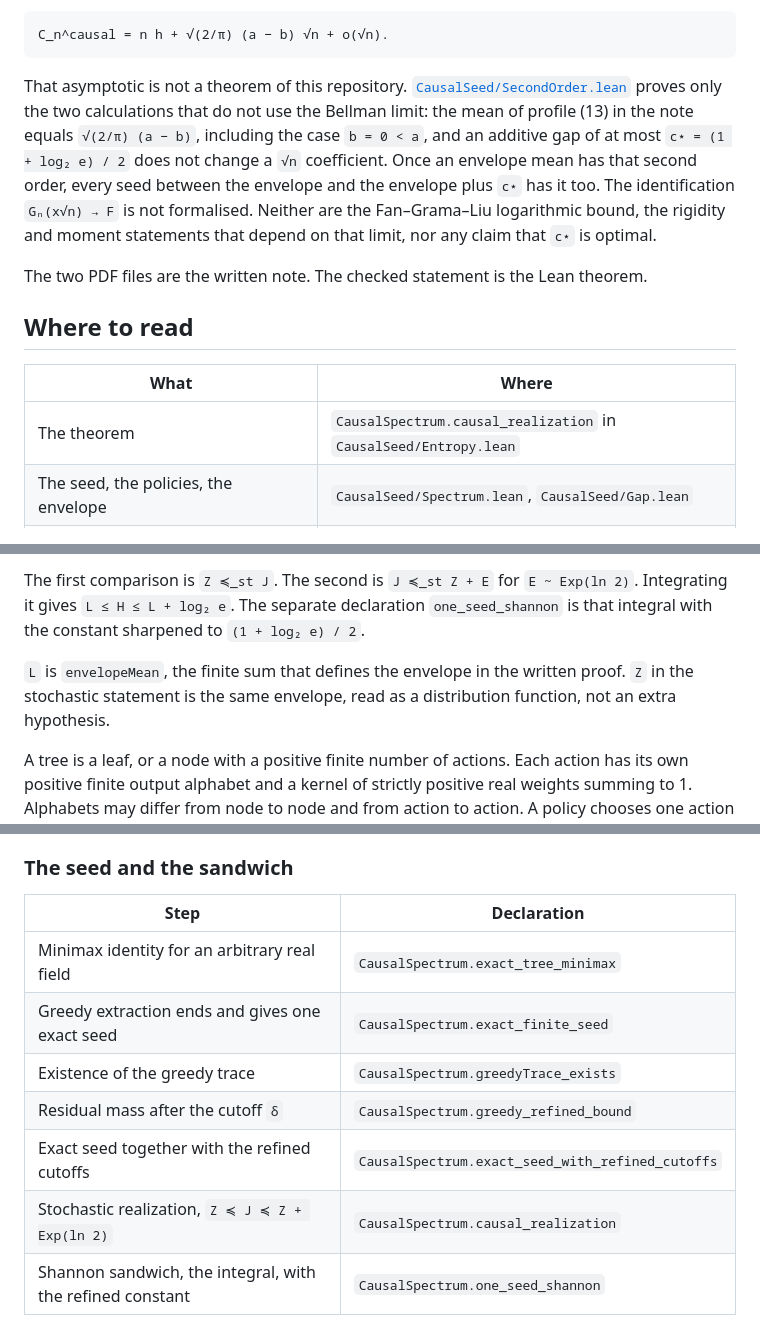
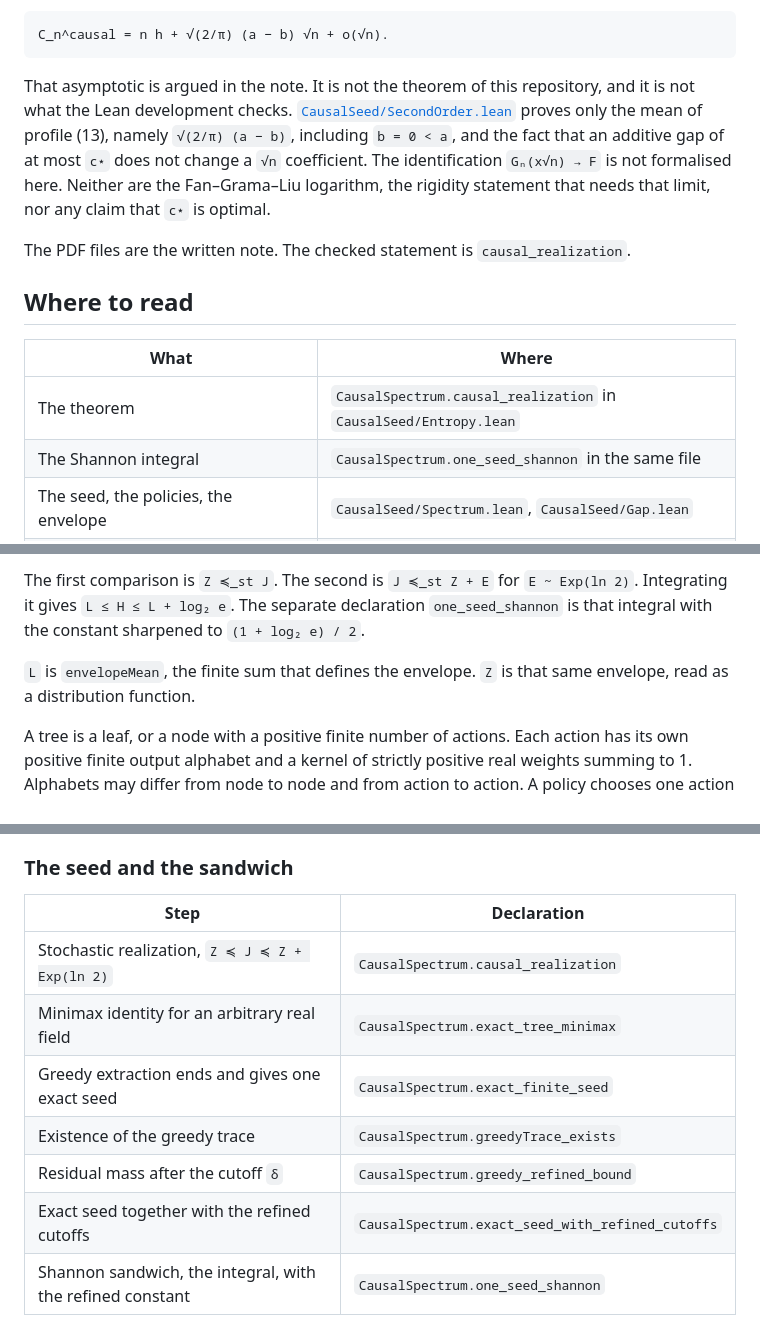
Before and after one commit to jendamikulik/finite-Shannon-theorem, a Markdown page: README.md, 3 parts joined by grey strips. GitHub-like rendering.

````diff
--- a/README.md
+++ b/README.md
@@ -58,15 +62,16 @@ The table below records the remaining finite statements in the closure, includin
 C_n^causal = n h + √(2/π) (a − b) √n + o(√n).
 ```
 
-That asymptotic is not a theorem of this repository. [`CausalSeed/SecondOrder.lean`](CausalSeed/SecondOrder.lean) proves only the two calculations that do not use the Bellman limit: the mean of profile (13) in the note equals `√(2/π) (a − b)`, including the case `b = 0 < a`, and an additive gap of at most `c⋆ = (1 + log₂ e) / 2` does not change a `√n` coefficient. Once an envelope mean has that second order, every seed between the envelope and the envelope plus `c⋆` has it too. The identification `Gₙ(x√n) → F` is not formalised. Neither are the Fan–Grama–Liu logarithmic bound, the rigidity and moment statements that depend on that limit, nor any claim that `c⋆` is optimal.
+That asymptotic is argued in the note. It is not the theorem of this repository, and it is not what the Lean development checks. [`CausalSeed/SecondOrder.lean`](CausalSeed/SecondOrder.lean) proves only the mean of profile (13), namely `√(2/π) (a − b)`, including `b = 0 < a`, and the fact that an additive gap of at most `c⋆` does not change a `√n` coefficient. The identification `Gₙ(x√n) → F` is not formalised here. Neither are the Fan–Grama–Liu logarithm, the rigidity statement that needs that limit, nor any claim that `c⋆` is optimal.
 
-The two PDF files are the written note. The checked statement is the Lean theorem.
+The PDF files are the written note. The checked statement is `causal_realization`.
 
 ## Where to read
 
 | What | Where |
 | --- | --- |
 | The theorem | `CausalSpectrum.causal_realization` in `CausalSeed/Entropy.lean` |
+| The Shannon integral | `CausalSpectrum.one_seed_shannon` in the same file |
 | The seed, the policies, the envelope | `CausalSeed/Spectrum.lean`, `CausalSeed/Gap.lean` |
 | The Wasserstein identity, min-entropy, Rényi scalars | `CausalSeed/Note.lean` |
 | Profile mean and the `√n` transfer only | `CausalSeed/SecondOrder.lean` |
@@ -85,7 +90,7 @@ For every finite controlled tree `T` there is a finite list of atoms, produced b
 
 The first comparison is `Z ≼_st J`. The second is `J ≼_st Z + E` for `E ~ Exp(ln 2)`. Integrating it gives `L ≤ H ≤ L + log₂ e`. The separate declaration `one_seed_shannon` is that integral with the constant sharpened to `(1 + log₂ e) / 2`.
 
-`L` is `envelopeMean`, the finite sum that defines the envelope in the written proof. `Z` in the stochastic statement is the same envelope, read as a distribution function, not an extra hypothesis.
+`L` is `envelopeMean`, the finite sum that defines the envelope. `Z` is that same envelope, read as a distribution function.
 
 A tree is a leaf, or a node with a positive finite number of actions. Each action has its own positive finite output alphabet and a kernel of strictly positive real weights summing to 1. Alphabets may differ from node to node and from action to action. A policy chooses one action from the whole history and continues along every output. A strategy chooses one output of every action. The same finite seed is exact for every policy.
 
@@ -107,12 +112,12 @@ The same three axioms are reported for every declaration below. They are the ker
 
 | Step | Declaration |
 | --- | --- |
+| Stochastic realization, `Z ≼ J ≼ Z + Exp(ln 2)` | `CausalSpectrum.causal_realization` |
 | Minimax identity for an arbitrary real field | `CausalSpectrum.exact_tree_minimax` |
 | Greedy extraction ends and gives one exact seed | `CausalSpectrum.exact_finite_seed` |
 | Existence of the greedy trace | `CausalSpectrum.greedyTrace_exists` |
 | Residual mass after the cutoff `δ` | `CausalSpectrum.greedy_refined_bound` |
 | Exact seed together with the refined cutoffs | `CausalSpectrum.exact_seed_with_refined_cutoffs` |
-| Stochastic realization, `Z ≼ J ≼ Z + Exp(ln 2)` | `CausalSpectrum.causal_realization` |
 | Shannon sandwich, the integral, with the refined constant | `CausalSpectrum.one_seed_shannon` |
 
 ### Identities in the same closure
````
Also changed, not shown: other parts of README.md (+19 -15 lines).
